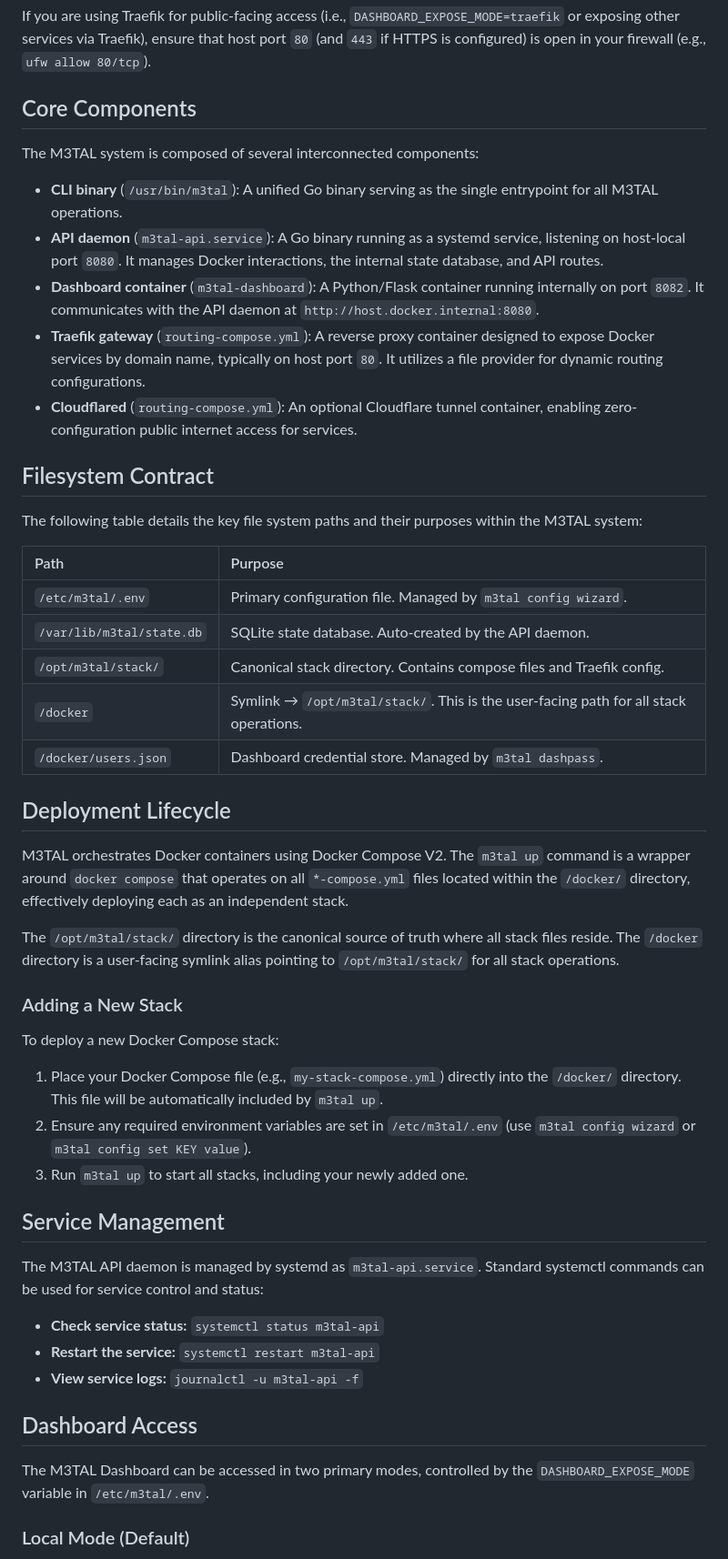
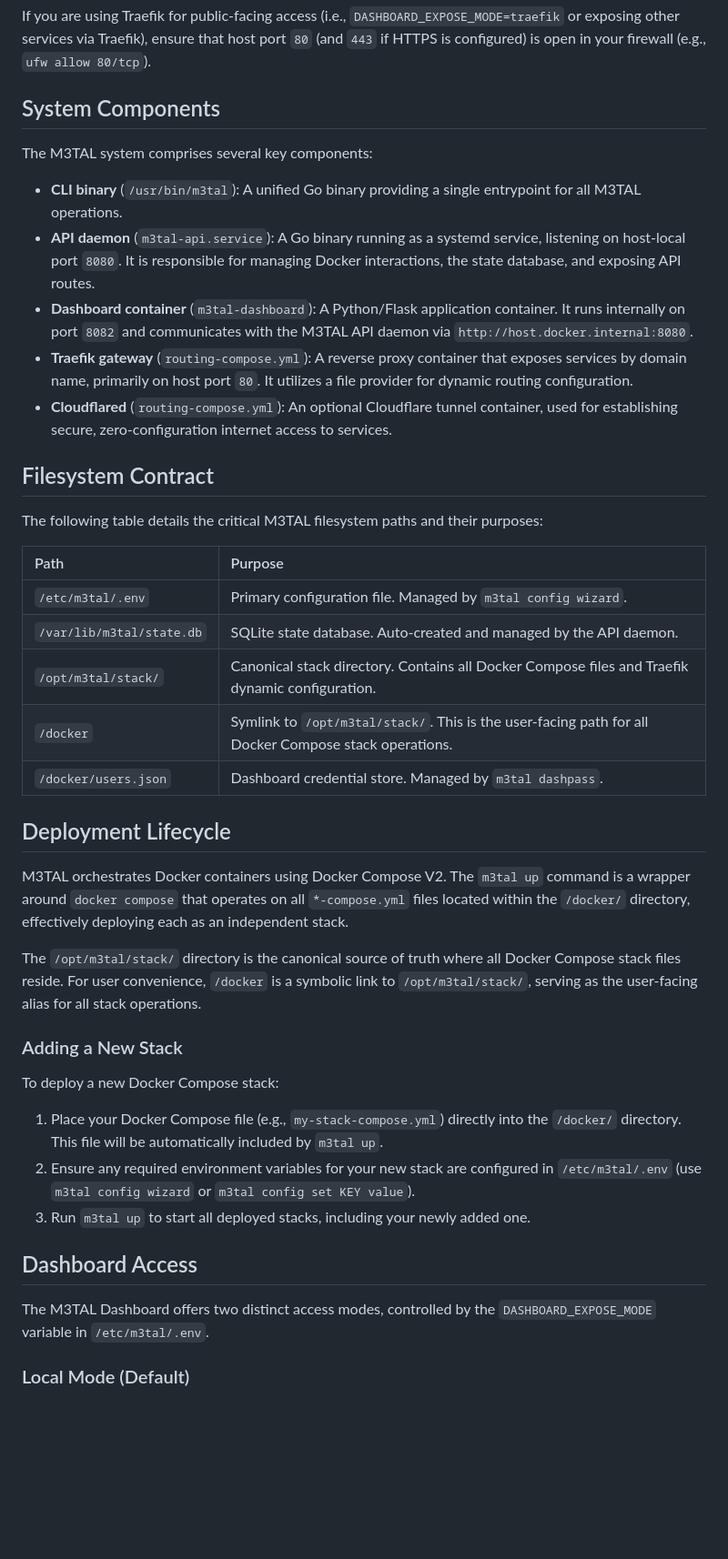
Before and after one commit to jakej985-rgb/m3tal-docs, a Markdown page: projects/m3tal-core/README.md, the part around one of its changes. Shown at 91% size. GitHub-like rendering; blank space fills up the shorter version.

```diff
--- a/projects/m3tal-core/README.md
+++ b/projects/m3tal-core/README.md
@@ -27,52 +27,45 @@ sudo apt update && sudo apt install -y m3tal
 
 If you are using Traefik for public-facing access (i.e., `DASHBOARD_EXPOSE_MODE=traefik` or exposing other services via Traefik), ensure that host port `80` (and `443` if HTTPS is configured) is open in your firewall (e.g., `ufw allow 80/tcp`).
 
-## Core Components
+## System Components
 
-The M3TAL system is composed of several interconnected components:
+The M3TAL system comprises several key components:
 
-*   **CLI binary** (`/usr/bin/m3tal`): A unified Go binary serving as the single entrypoint for all M3TAL operations.
-*   **API daemon** (`m3tal-api.service`): A Go binary running as a systemd service, listening on host-local port `8080`. It manages Docker interactions, the internal state database, and API routes.
-*   **Dashboard container** (`m3tal-dashboard`): A Python/Flask container running internally on port `8082`. It communicates with the API daemon at `http://host.docker.internal:8080`.
-*   **Traefik gateway** (`routing-compose.yml`): A reverse proxy container designed to expose Docker services by domain name, typically on host port `80`. It utilizes a file provider for dynamic routing configurations.
-*   **Cloudflared** (`routing-compose.yml`): An optional Cloudflare tunnel container, enabling zero-configuration public internet access for services.
+*   **CLI binary** (`/usr/bin/m3tal`): A unified Go binary providing a single entrypoint for all M3TAL operations.
+*   **API daemon** (`m3tal-api.service`): A Go binary running as a systemd service, listening on host-local port `8080`. It is responsible for managing Docker interactions, the state database, and exposing API routes.
+*   **Dashboard container** (`m3tal-dashboard`): A Python/Flask application container. It runs internally on port `8082` and communicates with the M3TAL API daemon via `http://host.docker.internal:8080`.
+*   **Traefik gateway** (`routing-compose.yml`): A reverse proxy container that exposes services by domain name, primarily on host port `80`. It utilizes a file provider for dynamic routing configuration.
+*   **Cloudflared** (`routing-compose.yml`): An optional Cloudflare tunnel container, used for establishing secure, zero-configuration internet access to services.
 
 ## Filesystem Contract
 
-The following table details the key file system paths and their purposes within the M3TAL system:
+The following table details the critical M3TAL filesystem paths and their purposes:
 
-| Path                     | Purpose                                                          |
-| :----------------------- | :--------------------------------------------------------------- |
-| `/etc/m3tal/.env`        | Primary configuration file. Managed by `m3tal config wizard`.    |
-| `/var/lib/m3tal/state.db` | SQLite state database. Auto-created by the API daemon.           |
-| `/opt/m3tal/stack/`      | Canonical stack directory. Contains compose files and Traefik config. |
-| `/docker`                | Symlink → `/opt/m3tal/stack/`. This is the user-facing path for all stack operations. |
-| `/docker/users.json`     | Dashboard credential store. Managed by `m3tal dashpass`.         |
+| Path | Purpose |
+| :----------------------- | :-------------------------------------------------------------------------------------------------- |
+| `/etc/m3tal/.env` | Primary configuration file. Managed by `m3tal config wizard`. |
+| `/var/lib/m3tal/state.db` | SQLite state database. Auto-created and managed by the API daemon. |
+| `/opt/m3tal/stack/` | Canonical stack directory. Contains all Docker Compose files and Traefik dynamic configuration. |
+| `/docker` | Symlink to `/opt/m3tal/stack/`. This is the user-facing path for all Docker Compose stack operations. |
+| `/docker/users.json` | Dashboard credential store. Managed by `m3tal dashpass`. |
 
 ## Deployment Lifecycle
 
 M3TAL orchestrates Docker containers using Docker Compose V2. The `m3tal up` command is a wrapper around `docker compose` that operates on all `*-compose.yml` files located within the `/docker/` directory, effectively deploying each as an independent stack.
 
-The `/opt/m3tal/stack/` directory is the canonical source of truth where all stack files reside. The `/docker` directory is a user-facing symlink alias pointing to `/opt/m3tal/stack/` for all stack operations.
+The `/opt/m3tal/stack/` directory is the canonical source of truth where all Docker Compose stack files reside. For user convenience, `/docker` is a symbolic link to `/opt/m3tal/stack/`, serving as the user-facing alias for all stack operations.
 
 ### Adding a New Stack
 
 To deploy a new Docker Compose stack:
+
 1.  Place your Docker Compose file (e.g., `my-stack-compose.yml`) directly into the `/docker/` directory. This file will be automatically included by `m3tal up`.
-2.  Ensure any required environment variables are set in `/etc/m3tal/.env` (use `m3tal config wizard` or `m3tal config set KEY value`).
-3.  Run `m3tal up` to start all stacks, including your newly added one.
-
-## Service Management
-
-The M3TAL API daemon is managed by systemd as `m3tal-api.service`. Standard systemctl commands can be used for service control and status:
-
-*   **Check service status:** `systemctl status m3tal-api`
-*   **Restart the service:** `systemctl restart m3tal-api`
-*   **View service logs:** `journalctl -u m3tal-api -f`
+2.  Ensure any required environment variables for your new stack are configured in `/etc/m3tal/.env` (use `m3tal config wizard` or `m3tal config set KEY value`).
+3.  Run `m3tal up` to start all deployed stacks, including your newly added one.
 
 ## Dashboard Access
 
-The M3TAL Dashboard can be accessed in two primary modes, controlled by the `DASHBOARD_EXPOSE_MODE` variable in `/etc/m3tal/.env`.
+The M3TAL Dashboard offers two distinct access modes, controlled by the `DASHBOARD_EXPOSE_MODE` variable in `/etc/m3tal/.env`.
 
 ### Local Mode (Default)
 
```
Also changed, not shown: other parts of projects/m3tal-core/README.md (+37 -30 lines), projects/m3tal-core/INSTALL.md (+90 -68 lines).
